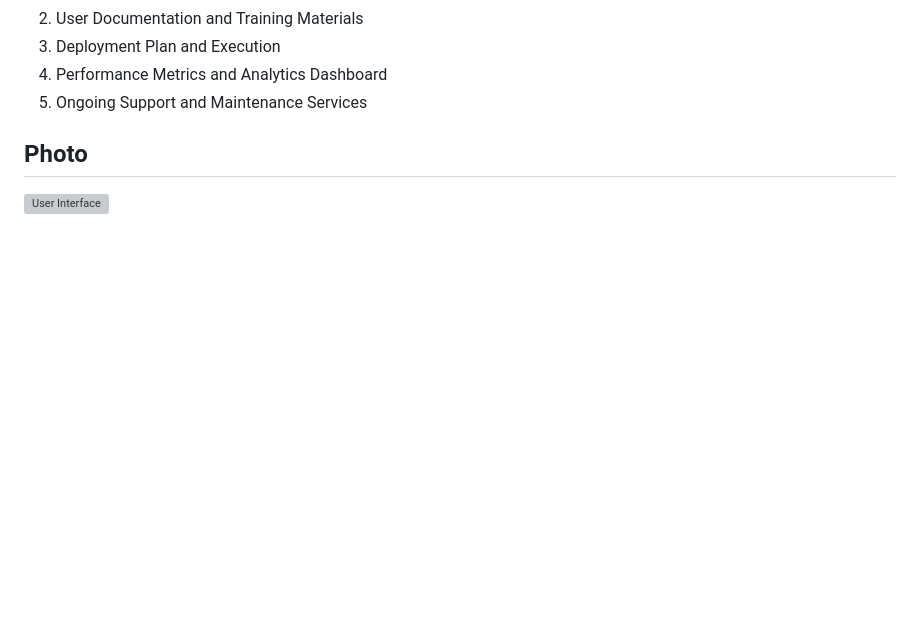
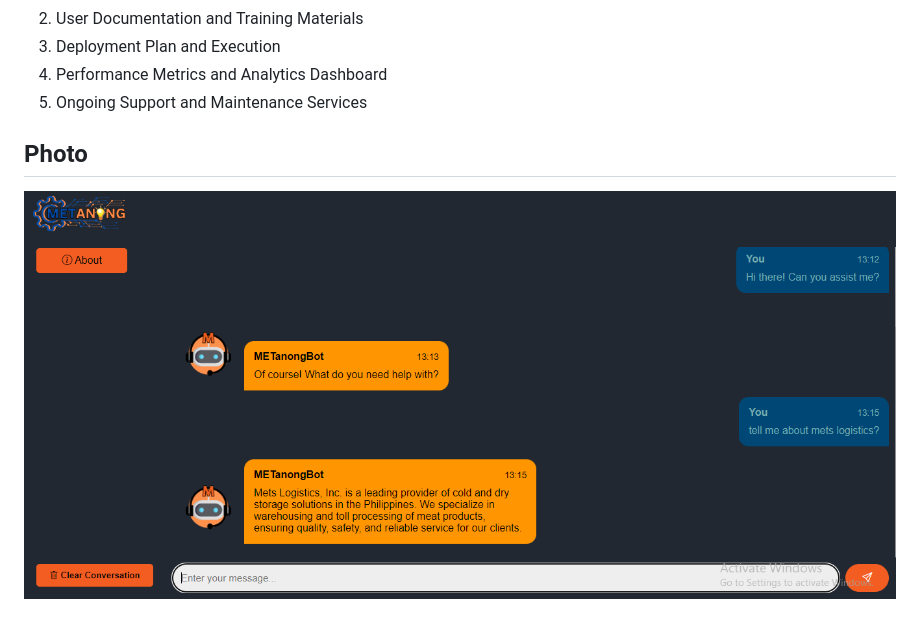
Before and after one commit to ITjoe7/Machine-Learning-AI, a Markdown page: README.md, the part around the change. GitHub-like rendering; blank space fills up the shorter version; grey boxes are pictures that could not be loaded.

Commit message:
Updated README.md with corrected image path

```diff
--- a/README.md
+++ b/README.md
@@ -40,4 +40,4 @@ Project Deliverables:
 5. Ongoing Support and Maintenance Services
 
 ## Photo
-![User Interface](imgs/interface.png)
+![User Interface](static/imgs/interface.png)
```
